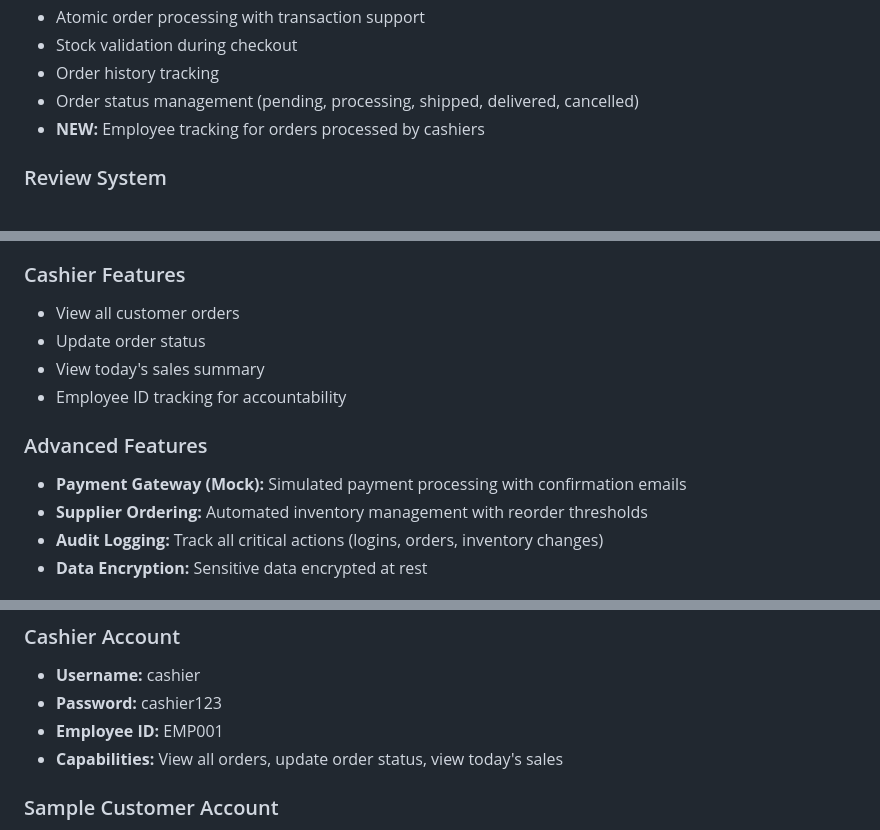
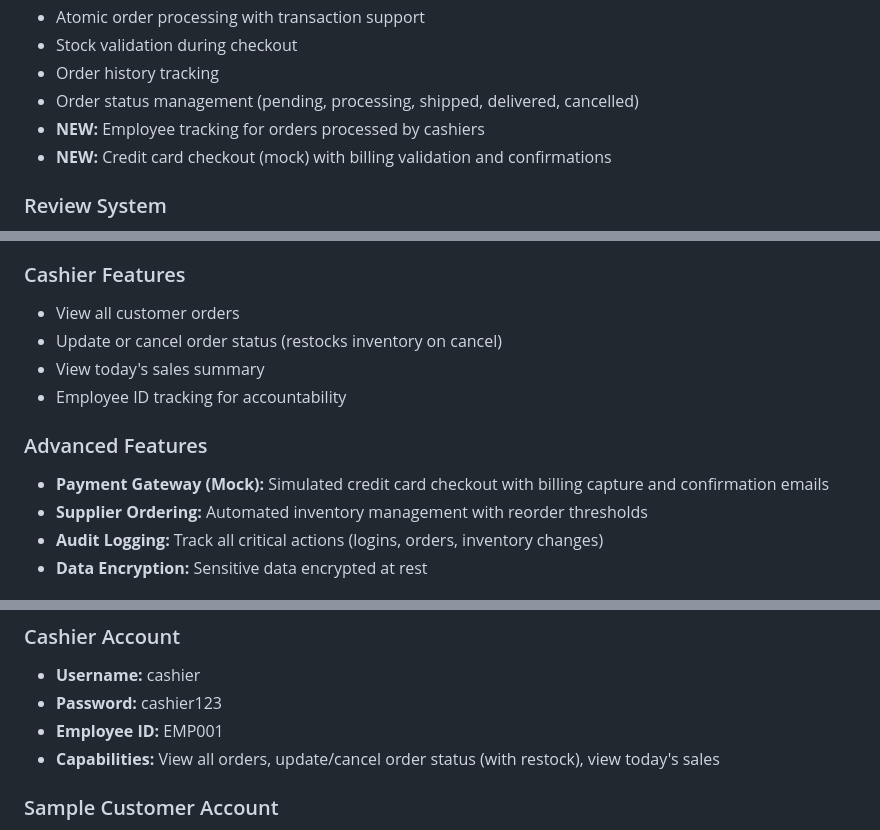
Before and after one commit to Jonralph/LibroBuddy, a Markdown page: README.md, 3 parts joined by grey strips. Rendered like a GitHub page.

Commit message:
docs: update README for credit card checkout and cashier cancel capability

```diff
--- a/README.md
+++ b/README.md
@@ -35,6 +35,7 @@ LibroBuddy is a comprehensive online library/bookstore management system designe
 - Order history tracking
 - Order status management (pending, processing, shipped, delivered, cancelled)
 - **NEW:** Employee tracking for orders processed by cashiers
+- **NEW:** Credit card checkout (mock) with billing validation and confirmations
 
 ### Review System
 - Customer reviews with 1-5 star ratings
@@ -57,12 +58,12 @@ LibroBuddy is a comprehensive online library/bookstore management system designe
 
 ### Cashier Features
 - View all customer orders
-- Update order status
+- Update or cancel order status (restocks inventory on cancel)
 - View today's sales summary
 - Employee ID tracking for accountability
 
 ### Advanced Features
-- **Payment Gateway (Mock):** Simulated payment processing with confirmation emails
+- **Payment Gateway (Mock):** Simulated credit card checkout with billing capture and confirmation emails
 - **Supplier Ordering:** Automated inventory management with reorder thresholds
 - **Audit Logging:** Track all critical actions (logins, orders, inventory changes)
 - **Data Encryption:** Sensitive data encrypted at rest
@@ -196,7 +197,7 @@ http://localhost:3000
 - **Username:** cashier
 - **Password:** cashier123
 - **Employee ID:** EMP001
-- **Capabilities:** View all orders, update order status, view today's sales
+- **Capabilities:** View all orders, update/cancel order status (with restock), view today's sales
 
 ### Sample Customer Account
 - **Username:** johndoe
```
